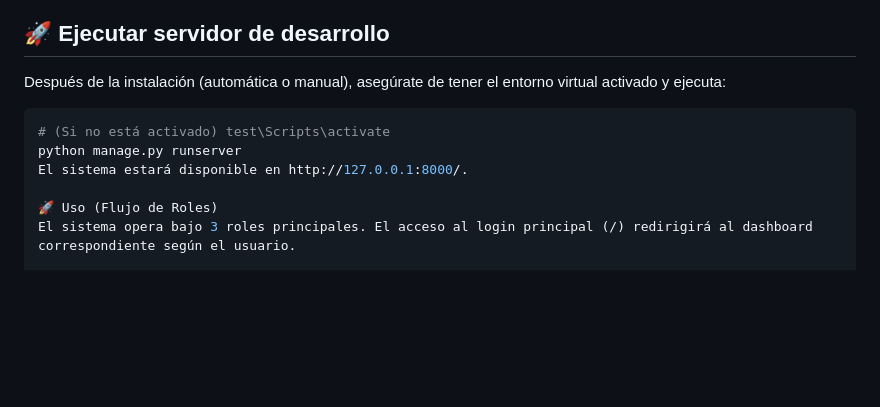
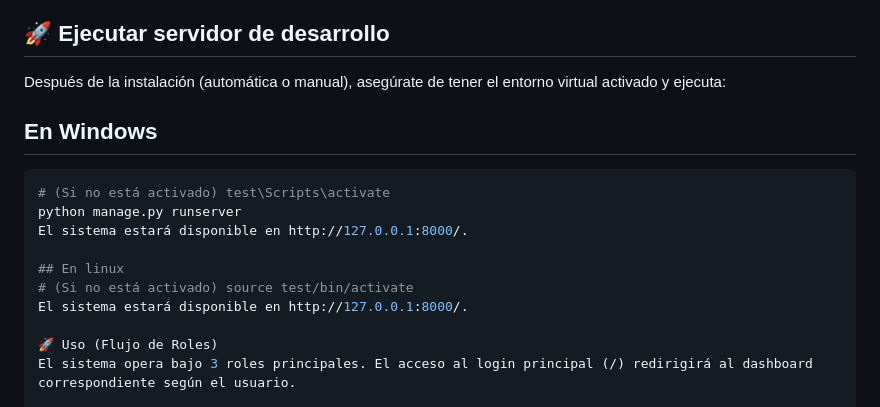
Before and after one commit to Saebloom/Code_NUAM_Backend, a Markdown page: README.md, the part around one of its changes. Rendered like a GitHub page; blank space fills up the shorter version.

````diff
--- a/README.md
+++ b/README.md
@@ -137,9 +138,14 @@ El proyecto **no** requiere que crees un superusuario manualmente. Se crean 3 us
 
 Después de la instalación (automática o manual), asegúrate de tener el entorno virtual activado y ejecuta:
 
+## En Windows
 ```bash
 # (Si no está activado) test\Scripts\activate
 python manage.py runserver
+El sistema estará disponible en http://127.0.0.1:8000/.
+
+## En linux
+# (Si no está activado) source test/bin/activate
 El sistema estará disponible en http://127.0.0.1:8000/.
 
 🚀 Uso (Flujo de Roles)
````
Also changed, not shown: other parts of README.md (+20 -19 lines).
